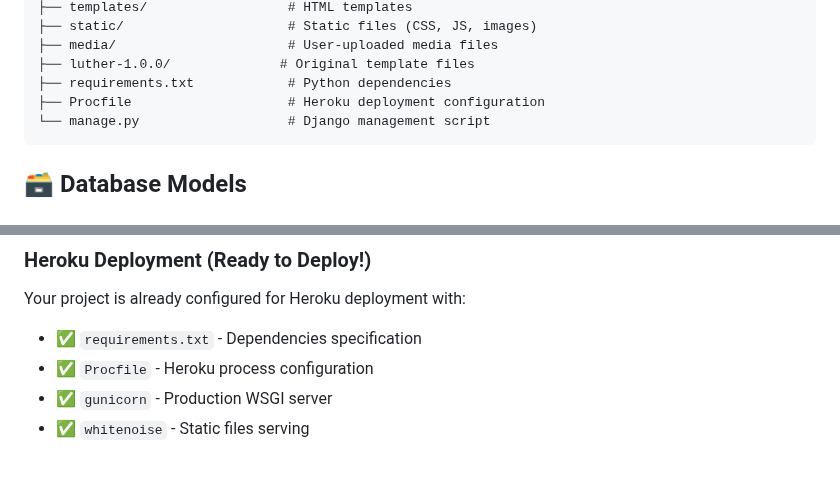
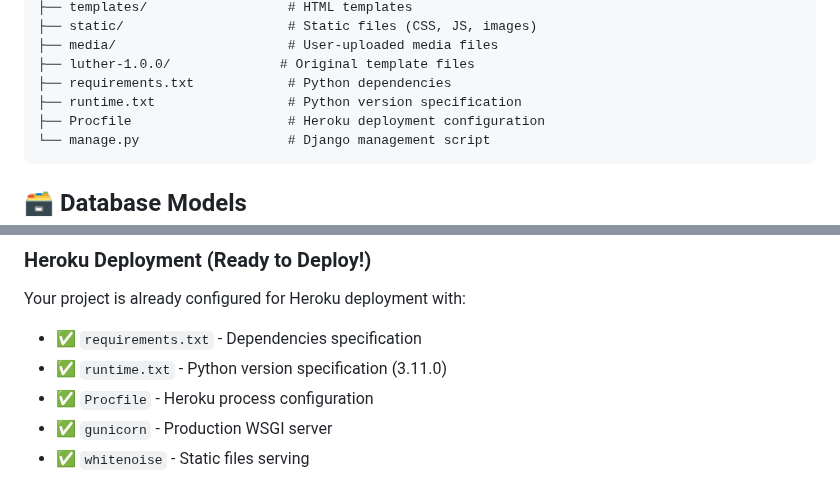
Before and after one commit to Vicjosh07/personal-porfolio, a Markdown page: README.md, 2 parts joined by grey strips. Rendered like a GitHub page.

Commit message:
added a runtime.txt file, then modified Readme.md

````diff
--- a/README.md
+++ b/README.md
@@ -42,6 +42,7 @@ personal_portfolio/
 ├── media/                      # User-uploaded media files
 ├── luther-1.0.0/              # Original template files
 ├── requirements.txt            # Python dependencies
+├── runtime.txt                 # Python version specification
 ├── Procfile                    # Heroku deployment configuration
 └── manage.py                   # Django management script
 ```
@@ -166,6 +167,7 @@ Default theme uses dark colors with professional styling. Modify CSS variables t
 
 Your project is already configured for Heroku deployment with:
 - ✅ `requirements.txt` - Dependencies specification
+- ✅ `runtime.txt` - Python version specification (3.11.0)
 - ✅ `Procfile` - Heroku process configuration
 - ✅ `gunicorn` - Production WSGI server
 - ✅ `whitenoise` - Static files serving
````
